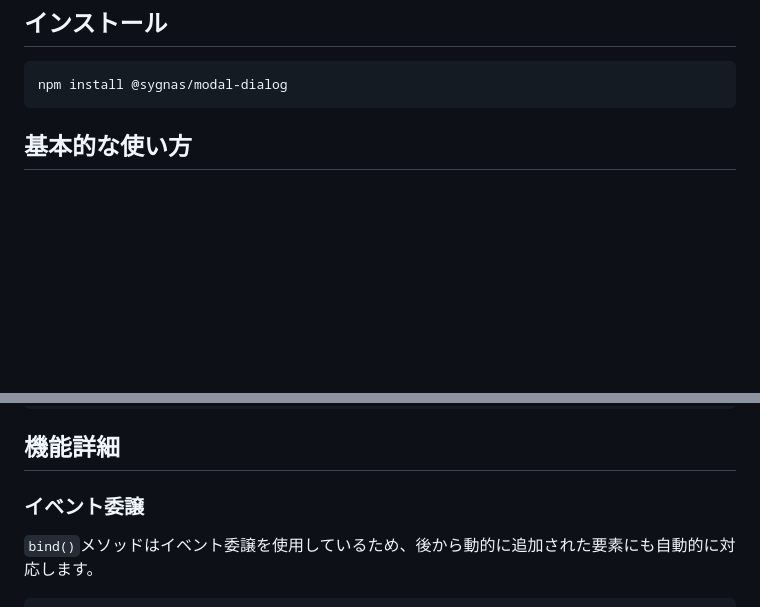
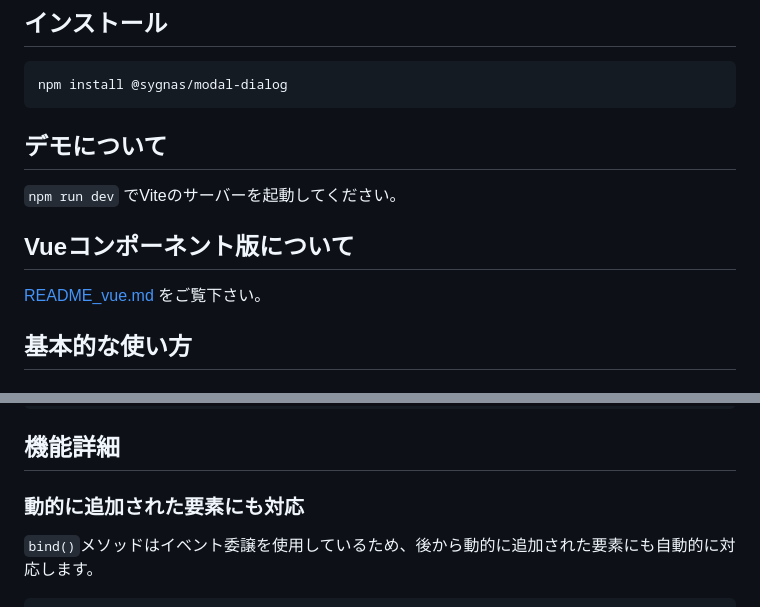
Before and after one commit to sygnas/syg-modal-dialog, a Markdown page: README.md, 2 parts joined by grey strips. GitHub-like rendering; blank space fills up the shorter version.

Commit message:
docs: Vue版READMEを追加し、READMEを更新
Co-Authored-By: Claude Opus 4.8 (1M context) <noreply@anthropic.com>

````diff
--- a/README.md
+++ b/README.md
@@ -19,6 +19,15 @@ YouTube動画、画像、Ajax取得コンテンツ、ページ内要素、HTML
 ```bash
 npm install @sygnas/modal-dialog
 ```
+
+## デモについて
+
+`npm run dev` でViteのサーバーを起動してください。
+
+
+## Vueコンポーネント版について
+
+<a href="./README_vue.md">README_vue.md</a> をご覧下さい。
 
 ## 基本的な使い方
 
@@ -281,7 +290,7 @@ SygModalDialog.bind('[data-syg-modal]', {
 
 ## 機能詳細
 
-### イベント委譲
+### 動的に追加された要素にも対応
 
 `bind()`メソッドはイベント委譲を使用しているため、後から動的に追加された要素にも自動的に対応します。
 
````
Also changed, not shown: other parts of README.md (+1 -0 lines), README_vue.md (added, +182 -0 lines).
